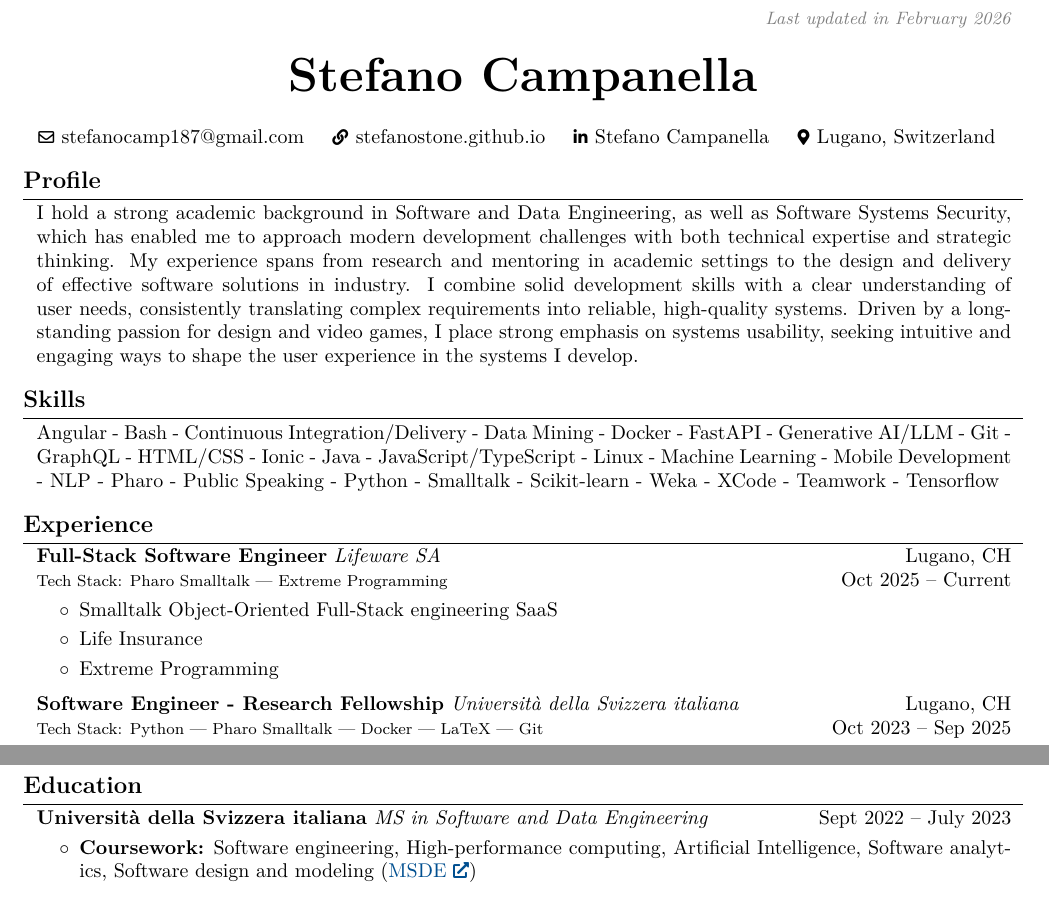
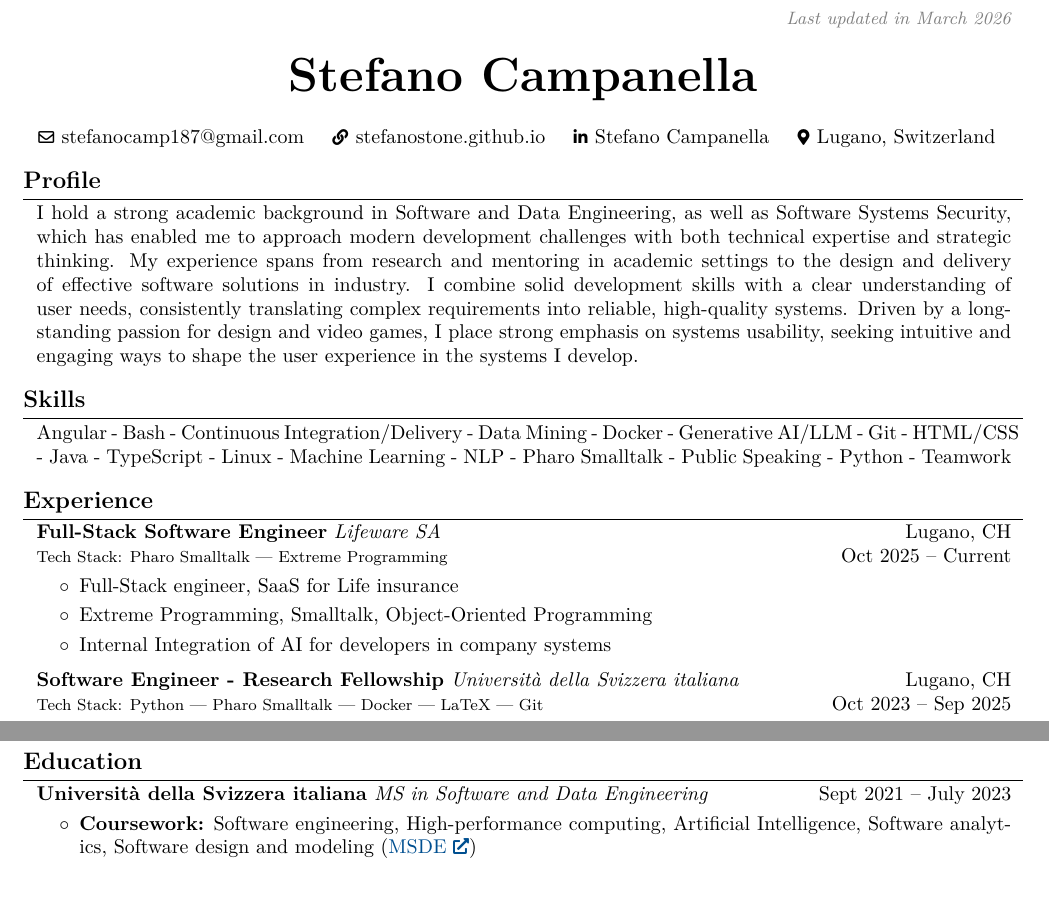
Before and after one commit to StefanoStone/curriculum, a LaTeX document (tex/main_eng.tex): two parts of pages 1 and 2 of 2, joined at a grey line, cut so that both start at the same text. Compiled offline with pdfLaTeX.

Commit message:
update cv

```diff
--- a/tex/main_eng.tex
+++ b/tex/main_eng.tex
@@ -135,7 +135,7 @@
         \LenToUnit{\paperwidth-2 cm-0.2 cm+0.05cm},
         \LenToUnit{\paperheight-1.0 cm}
     ){\vtop{{\null}\makebox[0pt][c]{
-        \small\color{gray}\textit{Last updated in February 2026}\hspace{\widthof{Last updated in February 2026}}
+        \small\color{gray}\textit{Last updated in March 2026}\hspace{\widthof{Last updated in March 2026}}
     }}}%
   }%
 }%
@@ -197,7 +197,7 @@
     \section{Skills}
 
         \begin{onecolentry}
-            Angular - Bash - Continuous Integration/Delivery - Data Mining - Docker - FastAPI - Generative AI/LLM - Git - GraphQL - HTML/CSS - Ionic - Java - JavaScript/TypeScript - Linux - Machine Learning - Mobile Development - NLP - Pharo - Public Speaking - Python - Smalltalk - Scikit-learn - Weka - XCode - Teamwork - Tensorflow
+            Angular - Bash - Continuous Integration/Delivery - Data Mining - Docker - Generative AI/LLM - Git - HTML/CSS - Java - TypeScript - Linux - Machine Learning - NLP - Pharo Smalltalk - Public Speaking - Python - Teamwork
         \end{onecolentry}
 
 
@@ -214,9 +214,9 @@
         \vspace{0.10 cm}
                 \begin{onecolentry}
             \begin{highlights}
-                \item Smalltalk Object-Oriented Full-Stack engineering SaaS
-                \item Life Insurance
-                \item Extreme Programming
+                \item Full-Stack engineer, SaaS for Life insurance
+                \item Extreme Programming, Smalltalk, Object-Oriented Programming
+                \item Internal Integration of AI for developers in company systems
             \end{highlights}
         \end{onecolentry}
         \vspace{0.2 cm}
@@ -300,12 +300,12 @@
         \end{onecolentry}
 
 
-
+\newpage
 
     \section{Education}
         \begin{twocolentry}{
 
-        Sept 2022 – July 2023}
+        Sept 2021 – July 2023}
             \textbf{Università della Svizzera italiana} \textit{MS in Software and Data Engineering}
         \end{twocolentry}
 
```
Also changed, not shown: 1 other file.
